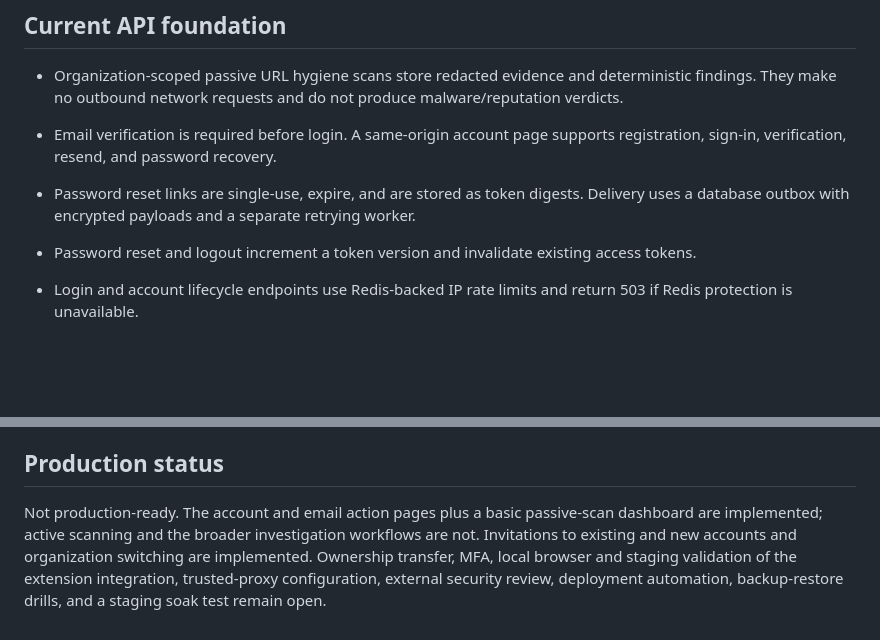
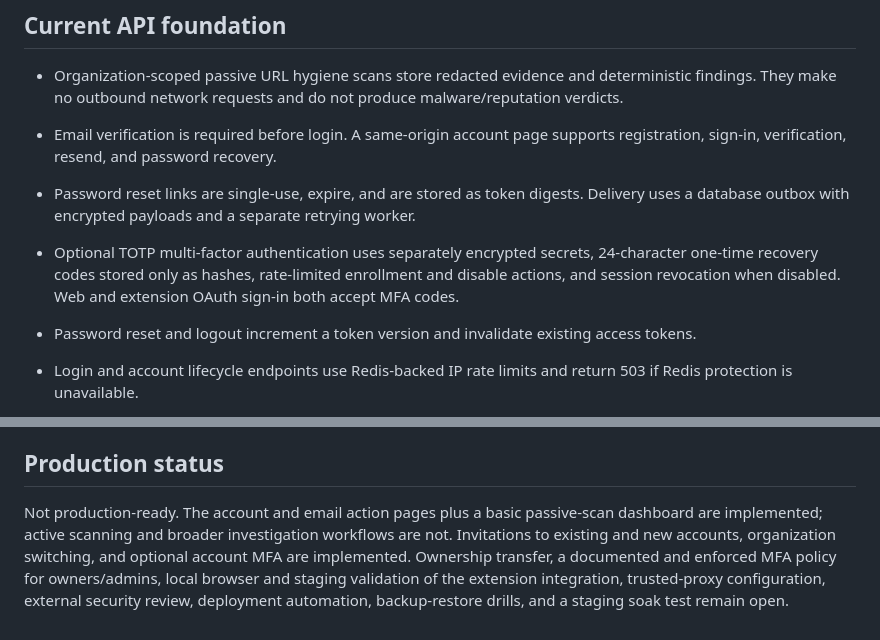
Before and after one commit to hyper1-afk/SecureLinkApp, a Markdown page: v2/README.md, 2 parts joined by grey strips. Drawn GitHub-style; blank space fills up the shorter version.

Commit message:
Document MFA and remaining release gates

```diff
--- a/v2/README.md
+++ b/v2/README.md
@@ -8,6 +8,7 @@ SecureLink 2.0 is an evidence-first security operations platform developed separ
 
 - Email verification is required before login. A same-origin account page supports registration, sign-in, verification, resend, and password recovery.
 - Password reset links are single-use, expire, and are stored as token digests. Delivery uses a database outbox with encrypted payloads and a separate retrying worker.
+- Optional TOTP multi-factor authentication uses separately encrypted secrets, 24-character one-time recovery codes stored only as hashes, rate-limited enrollment and disable actions, and session revocation when disabled. Web and extension OAuth sign-in both accept MFA codes.
 - Password reset and logout increment a token version and invalidate existing access tokens.
 - Login and account lifecycle endpoints use Redis-backed IP rate limits and return 503 if Redis protection is unavailable.
 - Organization access is checked against current membership on every request. Owners/admins can list members; owner/admin role changes and member removals are audited, with last-owner protection and stricter admin limits.
@@ -42,4 +43,4 @@ V2 has no paid Have I Been Pwned account, breach, or domain API dependency, and
 
 ## Production status
 
-Not production-ready. The account and email action pages plus a basic passive-scan dashboard are implemented; active scanning and the broader investigation workflows are not. Invitations to existing and new accounts and organization switching are implemented. Ownership transfer, MFA, local browser and staging validation of the extension integration, trusted-proxy configuration, external security review, deployment automation, backup-restore drills, and a staging soak test remain open.
+Not production-ready. The account and email action pages plus a basic passive-scan dashboard are implemented; active scanning and broader investigation workflows are not. Invitations to existing and new accounts, organization switching, and optional account MFA are implemented. Ownership transfer, a documented and enforced MFA policy for owners/admins, local browser and staging validation of the extension integration, trusted-proxy configuration, external security review, deployment automation, backup-restore drills, and a staging soak test remain open.
```
Also changed, not shown: v2/docs/STAGING-RUNBOOK.md (+1 -1 lines).
